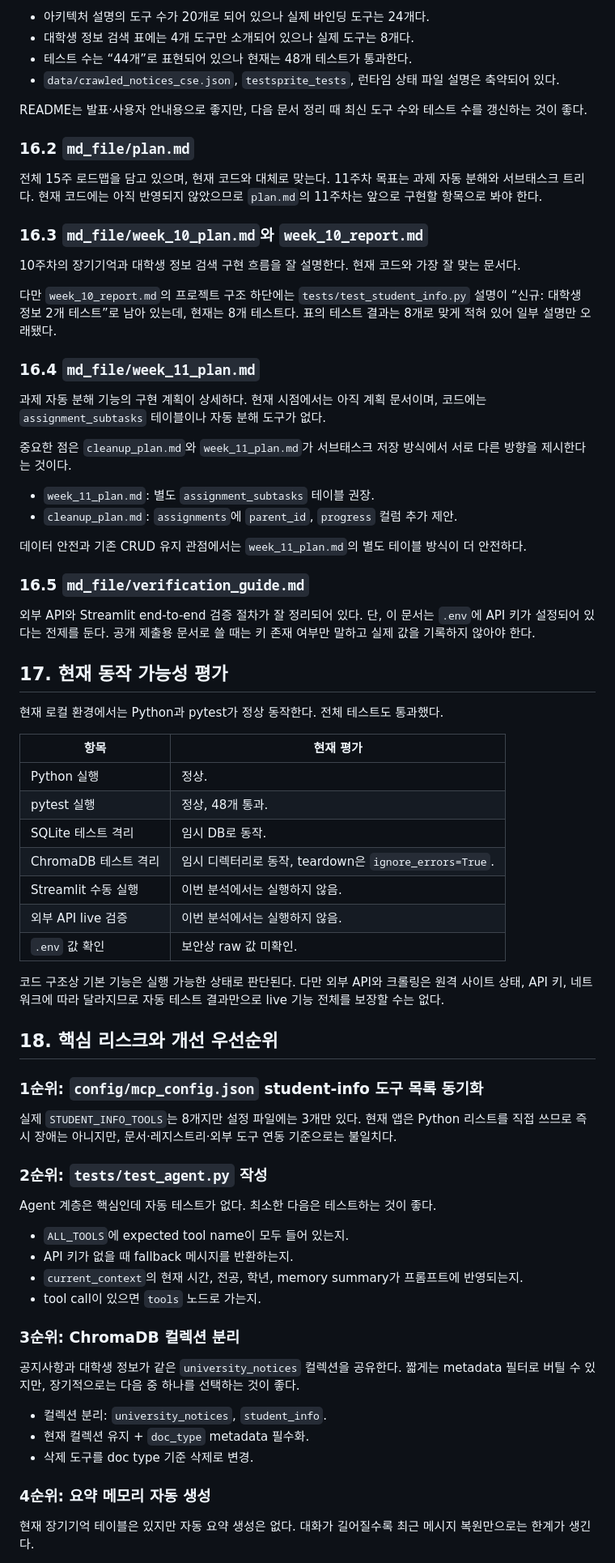
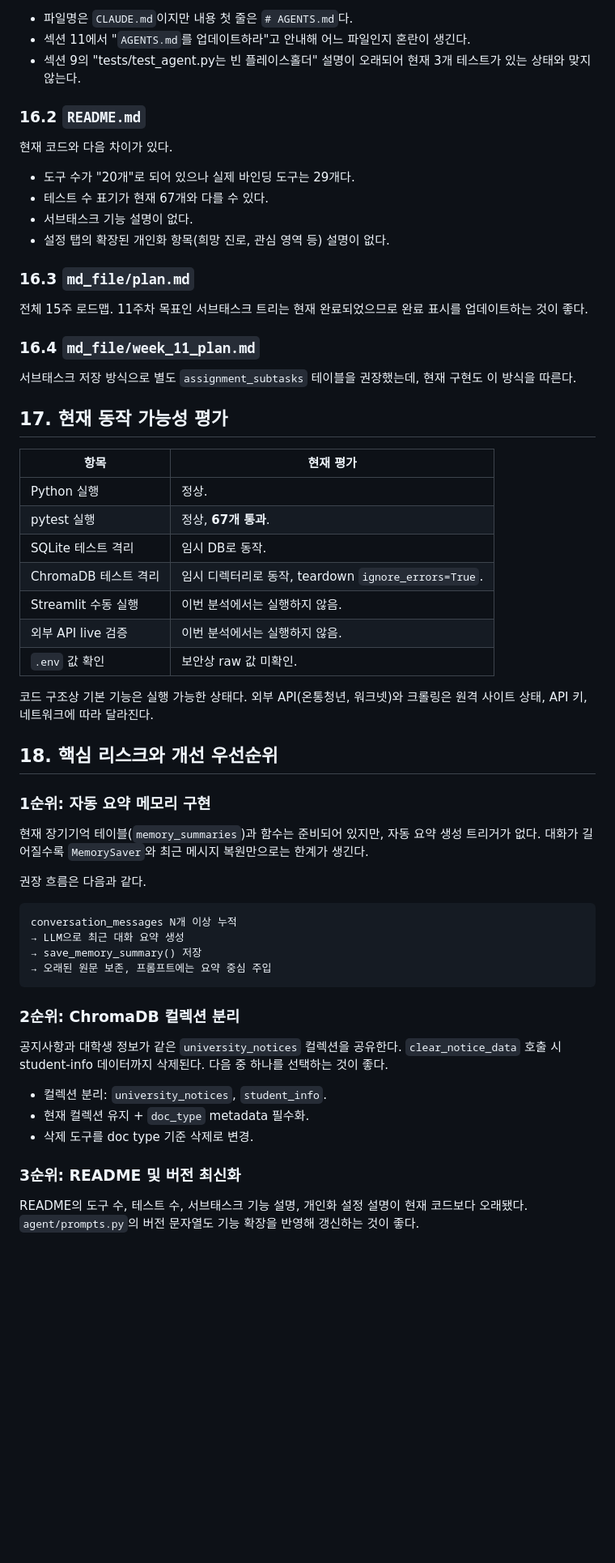
Before and after one commit to k-taewook/CampusAgent, a Markdown page: md_file/research.md, the part around one of its changes. Shown at 81% size. GitHub-like rendering; blank space fills up the shorter version.

````diff
--- a/md_file/research.md
+++ b/md_file/research.md
@@ -449,76 +444,63 @@ README는 전체 설명이 잘 되어 있지만 현재 코드와 일부 차이
 
-- 아키텍처 설명의 도구 수가 20개로 되어 있으나 실제 바인딩 도구는 24개다.
-- 대학생 정보 검색 표에는 4개 도구만 소개되어 있으나 실제 도구는 8개다.
-- 테스트 수는 “44개”로 표현되어 있으나 현재는 48개 테스트가 통과한다.
-- `data/crawled_notices_cse.json`, `testsprite_tests`, 런타임 상태 파일 설명은 축약되어 있다.
+- 파일명은 `CLAUDE.md`이지만 내용 첫 줄은 `# AGENTS.md`다.
+- 섹션 11에서 "`AGENTS.md`를 업데이트하라"고 안내해 어느 파일인지 혼란이 생긴다.
+- 섹션 9의 "tests/test_agent.py는 빈 플레이스홀더" 설명이 오래되어 현재 3개 테스트가 있는 상태와 맞지 않는다.
 
-README는 발표·사용자 안내용으로 좋지만, 다음 문서 정리 때 최신 도구 수와 테스트 수를 갱신하는 것이 좋다.
+### 16.2 `README.md`
 
-### 16.2 `md_file/plan.md`
+현재 코드와 다음 차이가 있다.
 
-전체 15주 로드맵을 담고 있으며, 현재 코드와 대체로 맞는다. 11주차 목표는 과제 자동 분해와 서브태스크 트리다. 현재 코드에는 아직 반영되지 않았으므로 `plan.md`의 11주차는 앞으로 구현할 항목으로 봐야 한다.
+- 도구 수가 "20개"로 되어 있으나 실제 바인딩 도구는 29개다.
+- 테스트 수 표기가 현재 67개와 다를 수 있다.
+- 서브태스크 기능 설명이 없다.
+- 설정 탭의 확장된 개인화 항목(희망 진로, 관심 영역 등) 설명이 없다.
 
-### 16.3 `md_file/week_10_plan.md`와 `week_10_report.md`
+### 16.3 `md_file/plan.md`
 
-10주차의 장기기억과 대학생 정보 검색 구현 흐름을 잘 설명한다. 현재 코드와 가장 잘 맞는 문서다.
-
-다만 `week_10_report.md`의 프로젝트 구조 하단에는 `tests/test_student_info.py` 설명이 “신규: 대학생 정보 2개 테스트”로 남아 있는데, 현재는 8개 테스트다. 표의 테스트 결과는 8개로 맞게 적혀 있어 일부 설명만 오래됐다.
+전체 15주 로드맵. 11주차 목표인 서브태스크 트리는 현재 완료되었으므로 완료 표시를 업데이트하는 것이 좋다.
 
 ### 16.4 `md_file/week_11_plan.md`
 
-과제 자동 분해 기능의 구현 계획이 상세하다. 현재 시점에서는 아직 계획 문서이며, 코드에는 `assignment_subtasks` 테이블이나 자동 분해 도구가 없다.
-
-중요한 점은 `cleanup_plan.md`와 `week_11_plan.md`가 서브태스크 저장 방식에서 서로 다른 방향을 제시한다는 것이다.
-
-- `week_11_plan.md`: 별도 `assignment_subtasks` 테이블 권장.
-- `cleanup_plan.md`: `assignments`에 `parent_id`, `progress` 컬럼 추가 제안.
-
-데이터 안전과 기존 CRUD 유지 관점에서는 `week_11_plan.md`의 별도 테이블 방식이 더 안전하다.
-
-### 16.5 `md_file/verification_guide.md`
-
-외부 API와 Streamlit end-to-end 검증 절차가 잘 정리되어 있다. 단, 이 문서는 `.env`에 API 키가 설정되어 있다는 전제를 둔다. 공개 제출용 문서로 쓸 때는 키 존재 여부만 말하고 실제 값을 기록하지 않아야 한다.
+서브태스크 저장 방식으로 별도 `assignment_subtasks` 테이블을 권장했는데, 현재 구현도 이 방식을 따른다.
 
 ## 17. 현재 동작 가능성 평가
-
-현재 로컬 환경에서는 Python과 pytest가 정상 동작한다. 전체 테스트도 통과했다.
 
 | 항목 | 현재 평가 |
 |---|---|
 | Python 실행 | 정상. |
-| pytest 실행 | 정상, 48개 통과. |
+| pytest 실행 | 정상, **67개 통과**. |
 | SQLite 테스트 격리 | 임시 DB로 동작. |
-| ChromaDB 테스트 격리 | 임시 디렉터리로 동작, teardown은 `ignore_errors=True`. |
+| ChromaDB 테스트 격리 | 임시 디렉터리로 동작, teardown `ignore_errors=True`. |
 | Streamlit 수동 실행 | 이번 분석에서는 실행하지 않음. |
 | 외부 API live 검증 | 이번 분석에서는 실행하지 않음. |
 | `.env` 값 확인 | 보안상 raw 값 미확인. |
 
-코드 구조상 기본 기능은 실행 가능한 상태로 판단된다. 다만 외부 API와 크롤링은 원격 사이트 상태, API 키, 네트워크에 따라 달라지므로 자동 테스트 결과만으로 live 기능 전체를 보장할 수는 없다.
+코드 구조상 기본 기능은 실행 가능한 상태다. 외부 API(온통청년, 워크넷)와 크롤링은 원격 사이트 상태, API 키, 네트워크에 따라 달라진다.
 
 ## 18. 핵심 리스크와 개선 우선순위
 
-### 1순위: `config/mcp_config.json` student-info 도구 목록 동기화
+### 1순위: 자동 요약 메모리 구현
 
-실제 `STUDENT_INFO_TOOLS`는 8개지만 설정 파일에는 3개만 있다. 현재 앱은 Python 리스트를 직접 쓰므로 즉시 장애는 아니지만, 문서·레지스트리·외부 도구 연동 기준으로는 불일치다.
+현재 장기기억 테이블(`memory_summaries`)과 함수는 준비되어 있지만, 자동 요약 생성 트리거가 없다. 대화가 길어질수록 `MemorySaver`와 최근 메시지 복원만으로는 한계가 생긴다.
 
-### 2순위: `tests/test_agent.py` 작성
+권장 흐름은 다음과 같다.
 
-Agent 계층은 핵심인데 자동 테스트가 없다. 최소한 다음은 테스트하는 것이 좋다.
+```text
+conversation_messages N개 이상 누적
+→ LLM으로 최근 대화 요약 생성
+→ save_memory_summary() 저장
+→ 오래된 원문 보존, 프롬프트에는 요약 중심 주입
+```
 
-- `ALL_TOOLS`에 expected tool name이 모두 들어 있는지.
-- API 키가 없을 때 fallback 메시지를 반환하는지.
-- `current_context`의 현재 시간, 전공, 학년, memory summary가 프롬프트에 반영되는지.
-- tool call이 있으면 `tools` 노드로 가는지.
+### 2순위: ChromaDB 컬렉션 분리
 
-### 3순위: ChromaDB 컬렉션 분리
-
-공지사항과 대학생 정보가 같은 `university_notices` 컬렉션을 공유한다. 짧게는 metadata 필터로 버틸 수 있지만, 장기적으로는 다음 중 하나를 선택하는 것이 좋다.
+공지사항과 대학생 정보가 같은 `university_notices` 컬렉션을 공유한다. `clear_notice_data` 호출 시 student-info 데이터까지 삭제된다. 다음 중 하나를 선택하는 것이 좋다.
 
 - 컬렉션 분리: `university_notices`, `student_info`.
 - 현재 컬렉션 유지 + `doc_type` metadata 필수화.
 - 삭제 도구를 doc type 기준 삭제로 변경.
 
-### 4순위: 요약 메모리 자동 생성
+### 3순위: README 및 버전 최신화
 
-현재 장기기억 테이블은 있지만 자동 요약 생성은 없다. 대화가 길어질수록 최근 메시지 복원만으로는 한계가 생긴다.
+README의 도구 수, 테스트 수, 서브태스크 기능 설명, 개인화 설정 설명이 현재 코드보다 오래됐다. `agent/prompts.py`의 버전 문자열도 기능 확장을 반영해 갱신하는 것이 좋다.
 
````
Also changed, not shown: other parts of md_file/research.md (+228 -239 lines).
